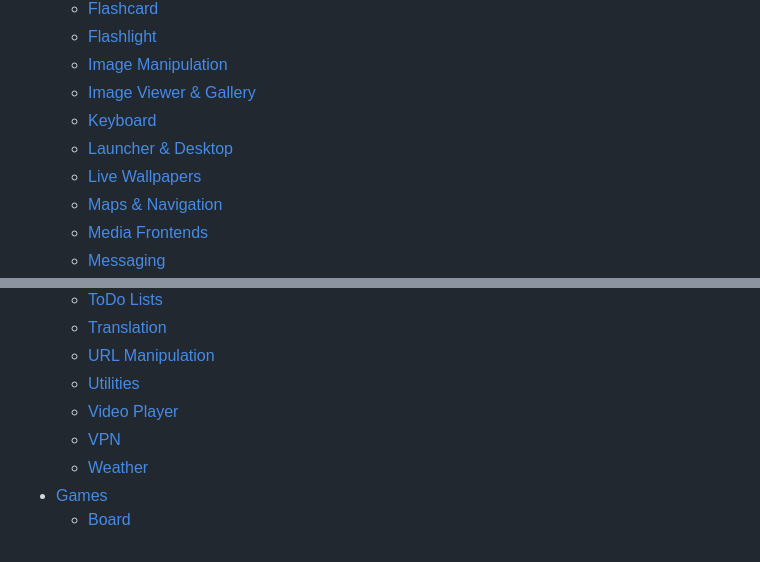
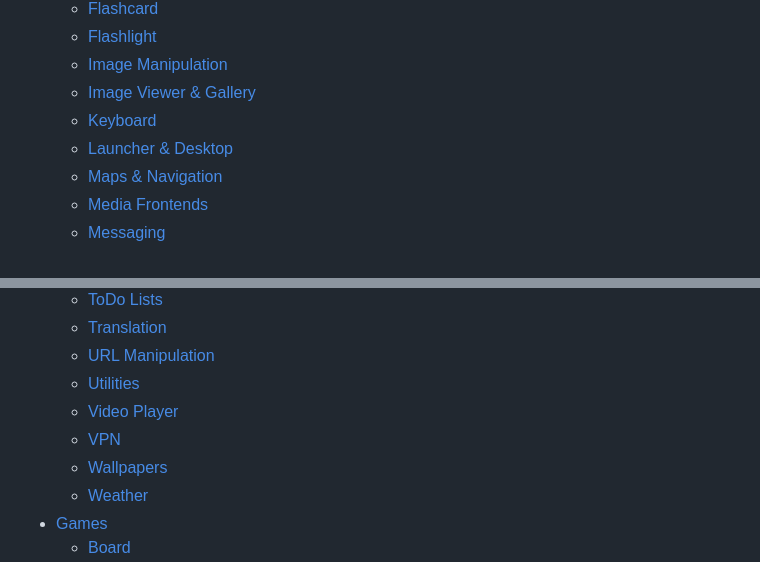
Before and after one commit to offa/android-foss, a Markdown page: README.md, 2 parts joined by grey strips. GitHub-like rendering.

Commit message:
Rename Live wallpaper to "Wallpaper", add Wall You & Zade's Wallpaper

```diff
--- a/README.md
+++ b/README.md
@@ -39,7 +39,6 @@ A list of **Free** and **Open Source Software** ***(FOSS)*** for **Android** –
     * [Image Viewer &amp; Gallery](#-image-viewer--gallery)
     * [Keyboard](#-keyboard)
     * [Launcher &amp; Desktop](#-launcher--desktop)
-    * [Live Wallpapers](#-live-wallpapers)
     * [Maps &amp; Navigation](#-maps--navigation)
     * [Media Frontends](#-media-frontends)
     * [Messaging](#-messaging)
@@ -65,6 +64,7 @@ A list of **Free** and **Open Source Software** ***(FOSS)*** for **Android** –
     * [Utilities](#-utilities)
     * [Video Player](#-video-player)
     * [VPN](#-vpn)
+    * [Wallpapers](#-wallpapers)
     * [Weather](#-weather)
 * [Games](#-games-)
     * [Board](#-board)
```
Also changed, not shown: other parts of README.md (+8 -7 lines).
